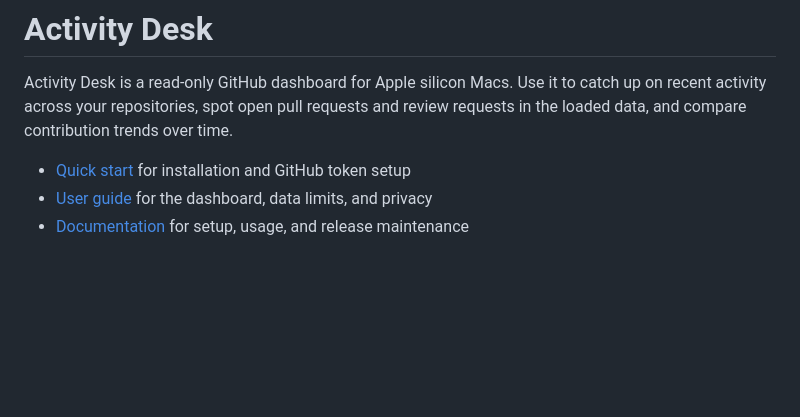
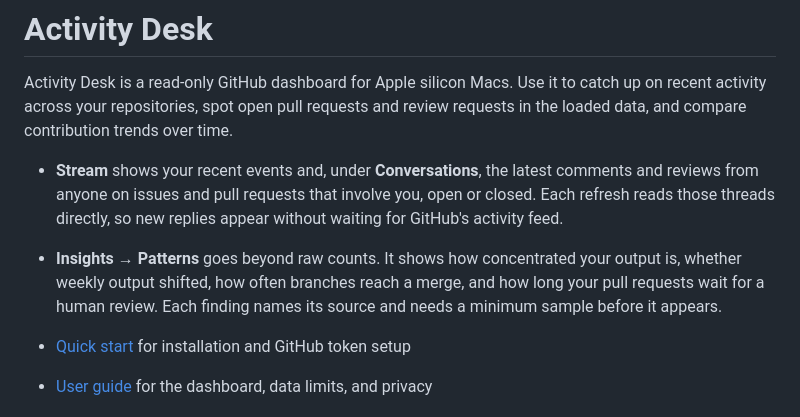
Before and after one commit to cgfixit/activity-desk, a Markdown page: README.md, the part around the change. GitHub-like rendering; blank space fills up the shorter version.

```diff
--- a/README.md
+++ b/README.md
@@ -1,6 +1,9 @@
 # Activity Desk
 
 Activity Desk is a read-only GitHub dashboard for Apple silicon Macs. Use it to catch up on recent activity across your repositories, spot open pull requests and review requests in the loaded data, and compare contribution trends over time.
+
+- **Stream** shows your recent events and, under **Conversations**, the latest comments and reviews from anyone on issues and pull requests that involve you, open or closed. Each refresh reads those threads directly, so new replies appear without waiting for GitHub's activity feed.
+- **Insights → Patterns** goes beyond raw counts. It shows how concentrated your output is, whether weekly output shifted, how often branches reach a merge, and how long your pull requests wait for a human review. Each finding names its source and needs a minimum sample before it appears.
 
 - [Quick start](docs/quick-start.md) for installation and GitHub token setup
 - [User guide](docs/user-guide.md) for the dashboard, data limits, and privacy
```
Also changed, not shown: docs/quick-start.md (+1 -1 lines), docs/user-guide.md (+14 -2 lines), docs/screenshots/conversations.png (added), 6 other files.
